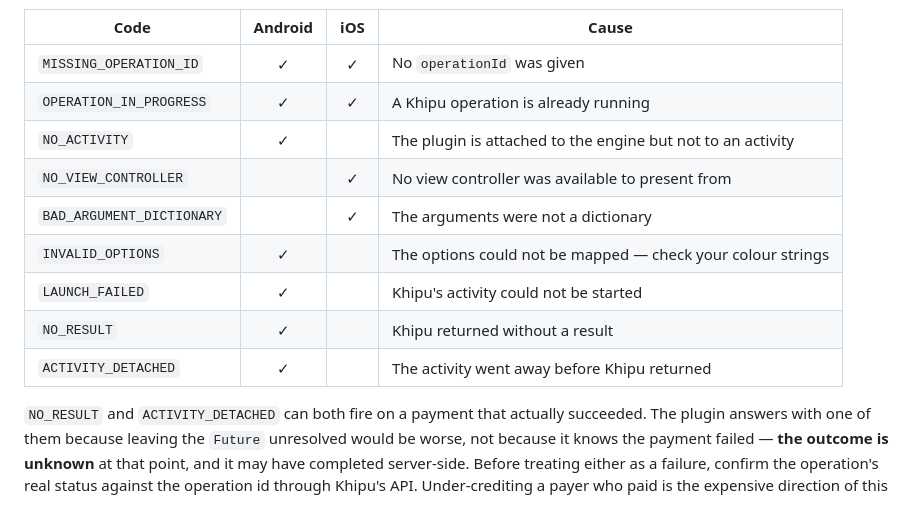
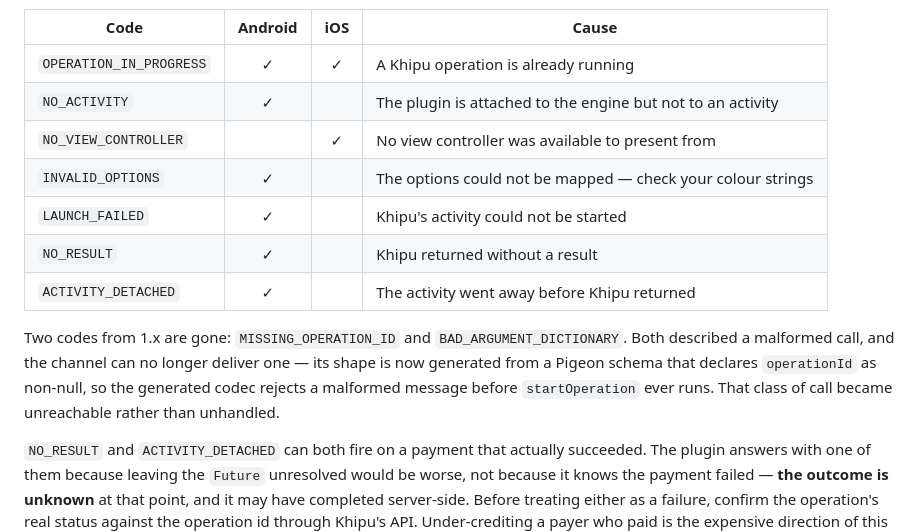
Before and after one commit to khipu/flutter_khipu, a Markdown page: README.md, the part around one of its changes. Drawn GitHub-style.

```diff
--- a/README.md
+++ b/README.md
@@ -257,15 +350,19 @@ every code exists on both platforms — the causes are platform-specific.
 
 | Code | Android | iOS | Cause |
 |---|:-:|:-:|---|
-| `MISSING_OPERATION_ID` | ✓ | ✓ | No `operationId` was given |
 | `OPERATION_IN_PROGRESS` | ✓ | ✓ | A Khipu operation is already running |
 | `NO_ACTIVITY` | ✓ | | The plugin is attached to the engine but not to an activity |
 | `NO_VIEW_CONTROLLER` | | ✓ | No view controller was available to present from |
-| `BAD_ARGUMENT_DICTIONARY` | | ✓ | The arguments were not a dictionary |
 | `INVALID_OPTIONS` | ✓ | | The options could not be mapped — check your colour strings |
 | `LAUNCH_FAILED` | ✓ | | Khipu's activity could not be started |
 | `NO_RESULT` | ✓ | | Khipu returned without a result |
 | `ACTIVITY_DETACHED` | ✓ | | The activity went away before Khipu returned |
+
+Two codes from 1.x are gone: `MISSING_OPERATION_ID` and `BAD_ARGUMENT_DICTIONARY`. Both
+described a malformed call, and the channel can no longer deliver one — its shape is now
+generated from a Pigeon schema that declares `operationId` as non-null, so the generated codec
+rejects a malformed message before `startOperation` ever runs. That class of call became
+unreachable rather than unhandled.
 
 `NO_RESULT` and `ACTIVITY_DETACHED` can both fire on a payment that actually succeeded. The
 plugin answers with one of them because leaving the `Future` unresolved would be worse, not
```
Also changed, not shown: other parts of README.md (+142 -49 lines), CHANGELOG.md (+31 -0 lines).
